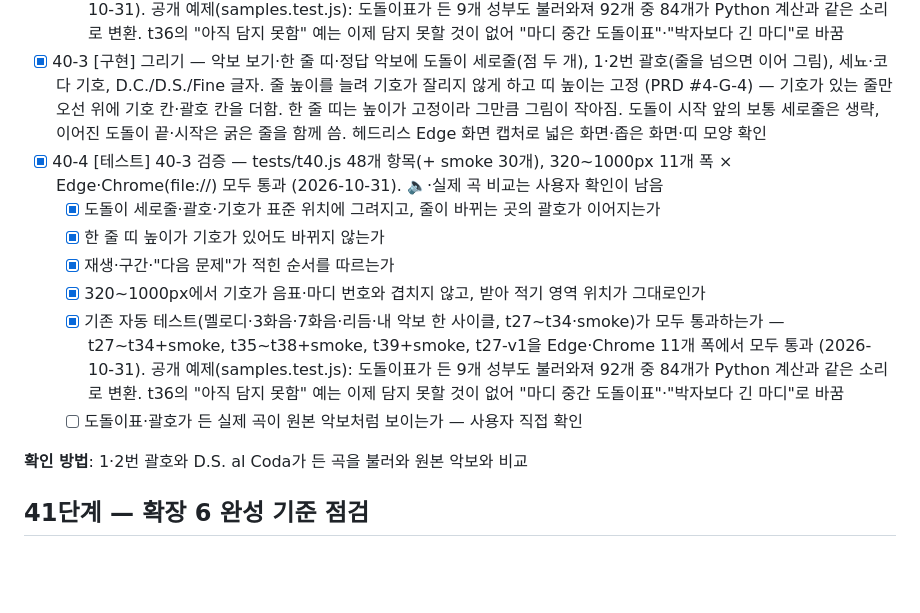
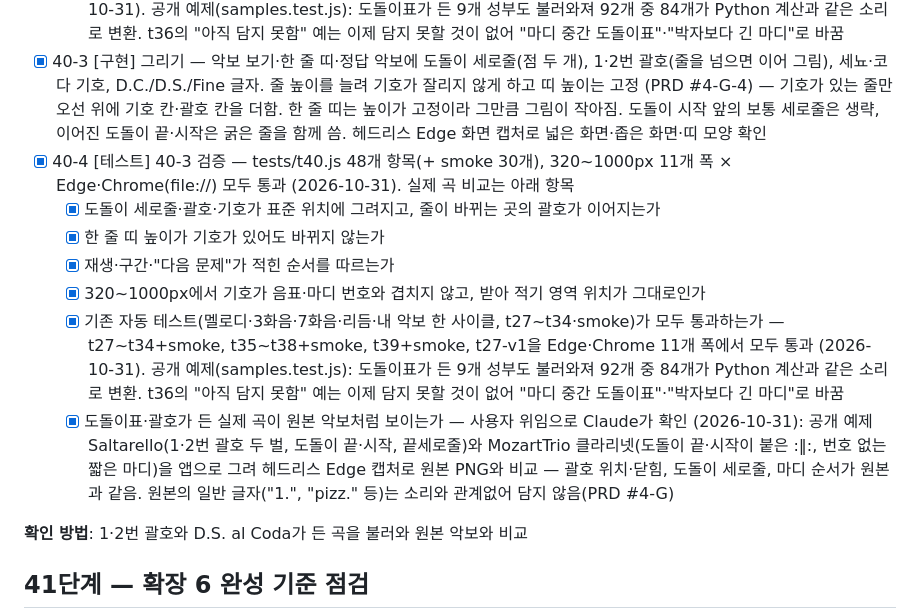
Before and after one commit to hahaha13791/AI-Programming-Assignment, a Markdown page: docs/TODO.md, the part around the change. Drawn GitHub-style; blank space fills up the shorter version.

Commit message:
40단계 테스트 완료
Co-Authored-By: Claude Opus 5.5 <noreply@anthropic.com>

```diff
--- a/docs/TODO.md
+++ b/docs/TODO.md
@@ -983,13 +983,13 @@
   - [x] 마디 수·순서·번호가 원본과 같은가 (펼치지 않음)
   - [x] 기존 자동 테스트(멜로디·3화음·7화음·리듬·내 악보 한 사이클, t27~t34·smoke)가 모두 통과하는가 — t27~t34+smoke, t35~t38+smoke, t39+smoke, t27-v1을 Edge·Chrome 11개 폭에서 모두 통과 (2026-10-31). 공개 예제(samples.test.js): 도돌이표가 든 9개 성부도 불러와져 92개 중 84개가 Python 계산과 같은 소리로 변환. t36의 "아직 담지 못함" 예는 이제 담지 못할 것이 없어 "마디 중간 도돌이표"·"박자보다 긴 마디"로 바꿈
 - [x] 40-3 [구현] 그리기 — 악보 보기·한 줄 띠·정답 악보에 도돌이 세로줄(점 두 개), 1·2번 괄호(줄을 넘으면 이어 그림), 세뇨·코다 기호, D.C./D.S./Fine 글자. 줄 높이를 늘려 기호가 잘리지 않게 하고 띠 높이는 고정 (PRD #4-G-4) — 기호가 있는 줄만 오선 위에 기호 칸·괄호 칸을 더함. 한 줄 띠는 높이가 고정이라 그만큼 그림이 작아짐. 도돌이 시작 앞의 보통 세로줄은 생략, 이어진 도돌이 끝·시작은 굵은 줄을 함께 씀. 헤드리스 Edge 화면 캡처로 넓은 화면·좁은 화면·띠 모양 확인
-- [x] 40-4 [테스트] 40-3 검증 — tests/t40.js 48개 항목(+ smoke 30개), 320~1000px 11개 폭 × Edge·Chrome(file://) 모두 통과 (2026-10-31). 🔈·실제 곡 비교는 사용자 확인이 남음
+- [x] 40-4 [테스트] 40-3 검증 — tests/t40.js 48개 항목(+ smoke 30개), 320~1000px 11개 폭 × Edge·Chrome(file://) 모두 통과 (2026-10-31). 실제 곡 비교는 아래 항목
   - [x] 도돌이 세로줄·괄호·기호가 표준 위치에 그려지고, 줄이 바뀌는 곳의 괄호가 이어지는가
   - [x] 한 줄 띠 높이가 기호가 있어도 바뀌지 않는가
   - [x] 재생·구간·"다음 문제"가 적힌 순서를 따르는가
   - [x] 320~1000px에서 기호가 음표·마디 번호와 겹치지 않고, 받아 적기 영역 위치가 그대로인가
   - [x] 기존 자동 테스트(멜로디·3화음·7화음·리듬·내 악보 한 사이클, t27~t34·smoke)가 모두 통과하는가 — t27~t34+smoke, t35~t38+smoke, t39+smoke, t27-v1을 Edge·Chrome 11개 폭에서 모두 통과 (2026-10-31). 공개 예제(samples.test.js): 도돌이표가 든 9개 성부도 불러와져 92개 중 84개가 Python 계산과 같은 소리로 변환. t36의 "아직 담지 못함" 예는 이제 담지 못할 것이 없어 "마디 중간 도돌이표"·"박자보다 긴 마디"로 바꿈
-  - [ ] 도돌이표·괄호가 든 실제 곡이 원본 악보처럼 보이는가 — 사용자 직접 확인
+  - [x] 도돌이표·괄호가 든 실제 곡이 원본 악보처럼 보이는가 — 사용자 위임으로 Claude가 확인 (2026-10-31): 공개 예제 Saltarello(1·2번 괄호 두 벌, 도돌이 끝·시작, 끝세로줄)와 MozartTrio 클라리넷(도돌이 끝·시작이 붙은 :‖:, 번호 없는 짧은 마디)을 앱으로 그려 헤드리스 Edge 캡처로 원본 PNG와 비교 — 괄호 위치·닫힘, 도돌이 세로줄, 마디 순서가 원본과 같음. 원본의 일반 글자("1.", "pizz." 등)는 소리와 관계없어 담지 않음(PRD #4-G)
 
 **확인 방법**: 1·2번 괄호와 D.S. al Coda가 든 곡을 불러와 원본 악보와 비교
 
```
